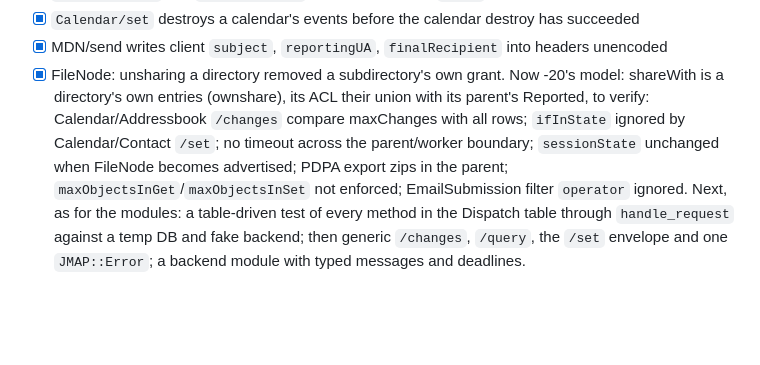
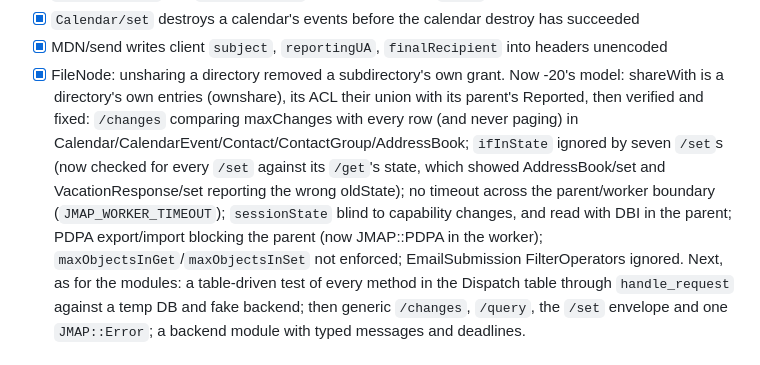
Before and after one commit to jmapio/jmap-perl, a Markdown page: ROADMAP.md, the part around the change. GitHub-like rendering; blank space fills up the shorter version.

Commit message:
ROADMAP: the review's items to verify, all confirmed and fixed
Co-Authored-By: Claude Opus 5.5 <noreply@anthropic.com>

```diff
--- a/ROADMAP.md
+++ b/ROADMAP.md
@@ -571,10 +571,13 @@ that drifted, leaky layer boundaries and no single error model. Confirmed bugs,
 - [x] MDN/send writes client `subject`, `reportingUA`, `finalRecipient` into headers unencoded
 - [x] FileNode: unsharing a directory removed a subdirectory's own grant.  Now -20's model:
       shareWith is a directory's own entries (ownshare), its ACL their union with its parent's
-Reported, to verify: Calendar/Addressbook `/changes` compare maxChanges with all rows;
-`ifInState` ignored by Calendar/Contact `/set`; no timeout across the parent/worker boundary;
-`sessionState` unchanged when FileNode becomes advertised; PDPA export zips in the parent;
-`maxObjectsInGet`/`maxObjectsInSet` not enforced; EmailSubmission filter `operator` ignored.
+Reported, then verified and fixed: `/changes` comparing maxChanges with every row (and never
+paging) in Calendar/CalendarEvent/Contact/ContactGroup/AddressBook; `ifInState` ignored by seven
+`/set`s (now checked for every `/set` against its `/get`'s state, which showed AddressBook/set and
+VacationResponse/set reporting the wrong oldState); no timeout across the parent/worker boundary
+(`JMAP_WORKER_TIMEOUT`); `sessionState` blind to capability changes, and read with DBI in the
+parent; PDPA export/import blocking the parent (now JMAP::PDPA in the worker);
+`maxObjectsInGet`/`maxObjectsInSet` not enforced; EmailSubmission FilterOperators ignored.
 Next, as for the modules: a table-driven test of every method in the Dispatch table through
 `handle_request` against a temp DB and fake backend; then generic `/changes`, `/query`, the
 `/set` envelope and one `JMAP::Error`; a backend module with typed messages and deadlines.
```
